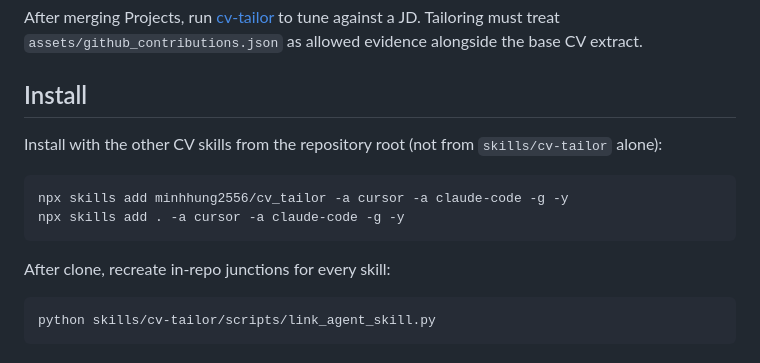
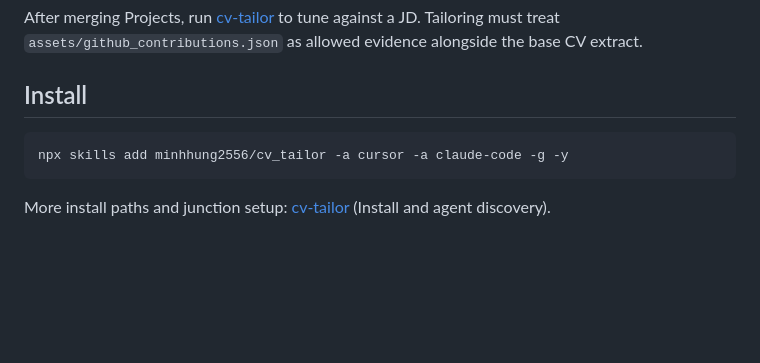
Before and after one commit to minhhung2556/cv_tailor, a Markdown page: skills/github-contributions/SKILL.md, the part around the change. GitHub-like rendering; blank space fills up the shorter version.

Commit message:
docs(skills): dedupe install and audit Projects stack
Allow Stack lines on GitHub Projects entries; point install to cv-tailor skill.

Co-authored-by: Cursor <cursoragent@cursor.com>

````diff
--- a/skills/github-contributions/SKILL.md
+++ b/skills/github-contributions/SKILL.md
@@ -73,15 +73,8 @@ After merging Projects, run [cv-tailor](../cv-tailor/SKILL.md) to tune against a
 
 ## Install
 
-Install with the other CV skills from the repository root (not from `skills/cv-tailor` alone):
-
 ```bash
 npx skills add minhhung2556/cv_tailor -a cursor -a claude-code -g -y
-npx skills add . -a cursor -a claude-code -g -y
 ```
 
-After clone, recreate in-repo junctions for every skill:
-
-```bash
-python skills/cv-tailor/scripts/link_agent_skill.py
-```
+More install paths and junction setup: [cv-tailor](../cv-tailor/SKILL.md) (Install and agent discovery).
````
Also changed, not shown: skills/cv-section-audit/SKILL.md (+2 -9 lines).
